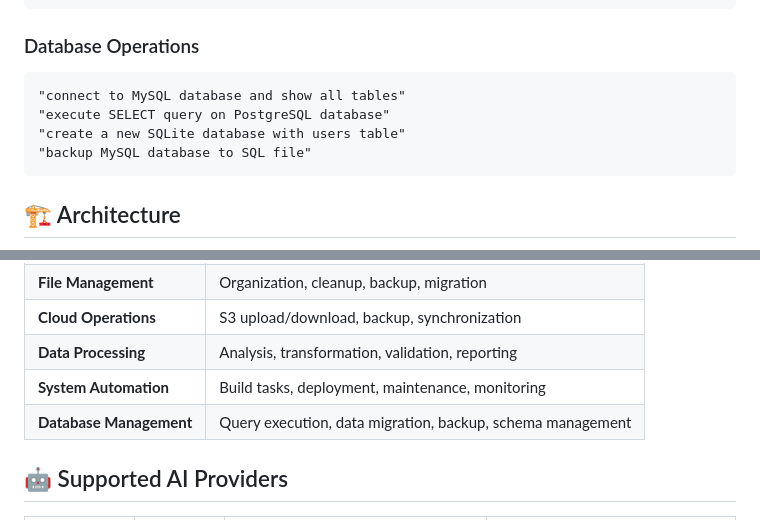
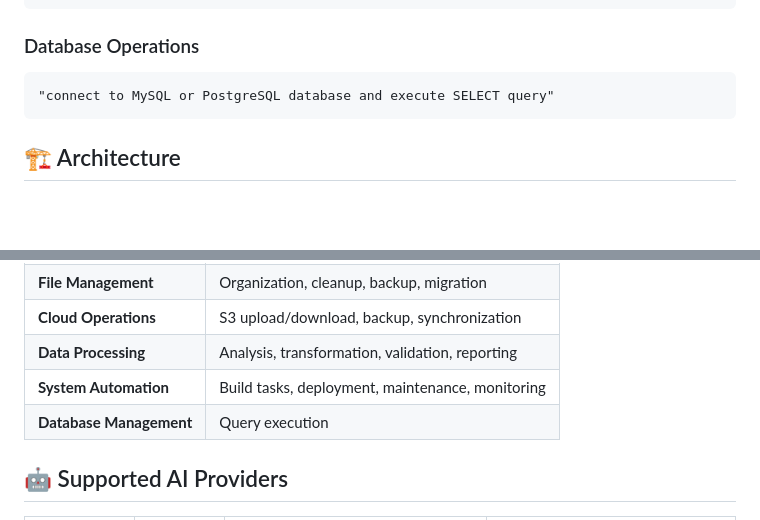
Before and after one commit to candrapwr/IdSiberAi-CLI, a Markdown page: README.md, 2 parts joined by grey strips. Drawn GitHub-style; blank space fills up the shorter version.

````diff
--- a/README.md
+++ b/README.md
@@ -79,10 +79,7 @@ You: "What can you help me with?"
 
 ### Database Operations
 ```
-"connect to MySQL database and show all tables"
-"execute SELECT query on PostgreSQL database"
-"create a new SQLite database with users table"
-"backup MySQL database to SQL file"
+"connect to MySQL or PostgreSQL database and execute SELECT query"
 ```
 
 ## 🏗️ Architecture
@@ -133,7 +130,7 @@ flowchart TD
 | **Cloud Operations** | S3 upload/download, backup, synchronization |
 | **Data Processing** | Analysis, transformation, validation, reporting |
 | **System Automation** | Build tasks, deployment, maintenance, monitoring |
-| **Database Management** | Query execution, data migration, backup, schema management |
+| **Database Management** | Query execution |
 
 ## 🤖 Supported AI Providers
 
````
